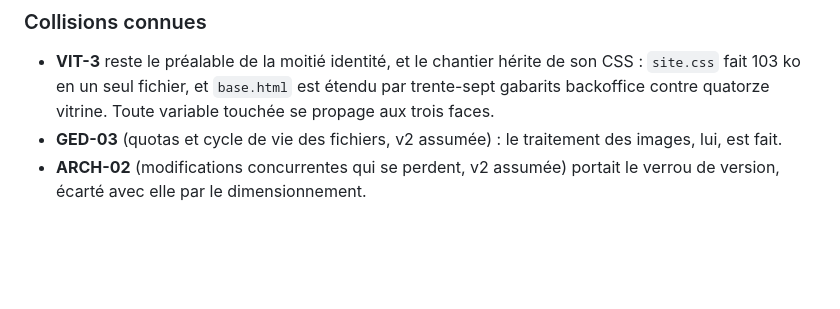
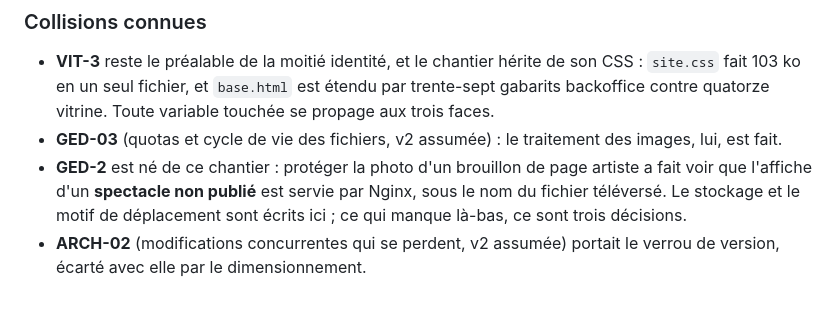
Before and after one commit to Hsbtqemy/Improliante, a Markdown page: pilotage/VIT-4.md, the part around the change. Drawn GitHub-style; blank space fills up the shorter version.

```diff
--- a/pilotage/VIT-4.md
+++ b/pilotage/VIT-4.md
@@ -217,5 +217,9 @@ guide était écrivable sur le modèle actuel, sans rien ajouter. Elle l'a été
   faces.
 - **GED-03** (quotas et cycle de vie des fichiers, v2 assumée) : le traitement des images,
   lui, est fait.
+- **GED-2** est né de ce chantier : protéger la photo d'un brouillon de page artiste a
+  fait voir que l'affiche d'un **spectacle non publié** est servie par Nginx, sous le nom
+  du fichier téléversé. Le stockage et le motif de déplacement sont écrits ici ; ce qui
+  manque là-bas, ce sont trois décisions.
 - **ARCH-02** (modifications concurrentes qui se perdent, v2 assumée) portait le verrou de
   version, écarté avec elle par le dimensionnement.
```
Also changed, not shown: pilotage/GED-2.md (added, +87 -0 lines).
